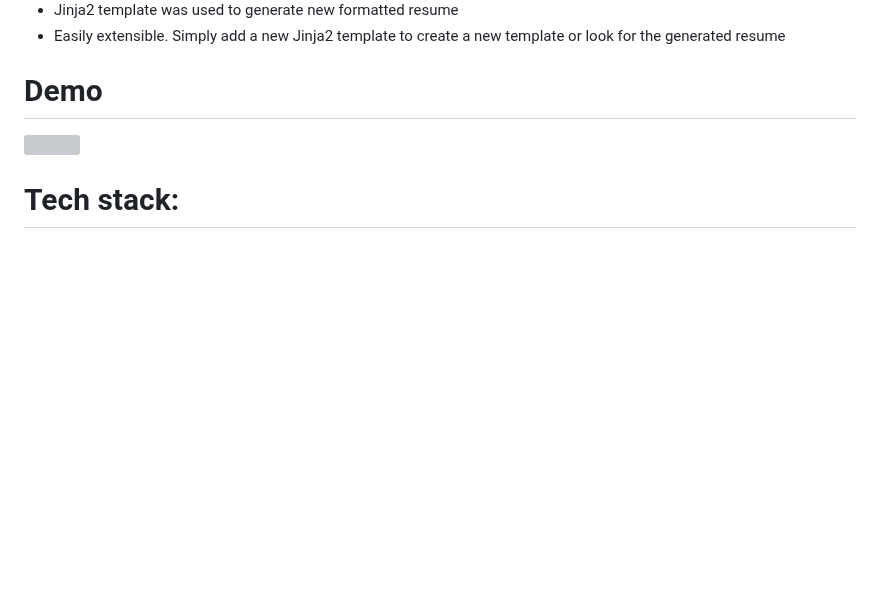
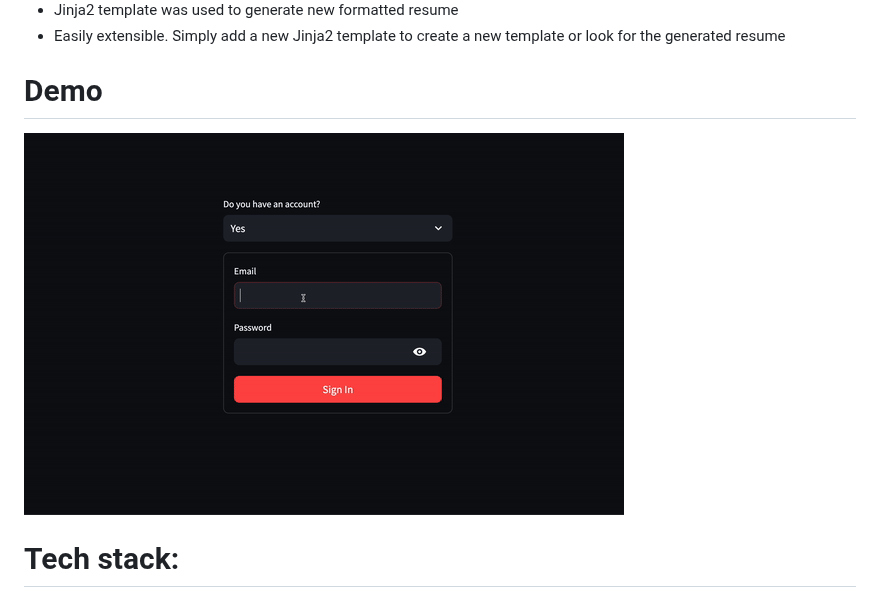
Before and after one commit to hangjoni/resume-agent, a Markdown page: README.md, the part around the change. Rendered like a GitHub page; blank space fills up the shorter version; grey boxes are pictures that could not be loaded.

```diff
--- a/README.md
+++ b/README.md
@@ -11,7 +11,7 @@ Key features:
 
 # Demo
 
-![](https://github.com/hangjoni/resume-agent/demo.gif)
+![](demo.gif)
 
 # Tech stack:
 
```
